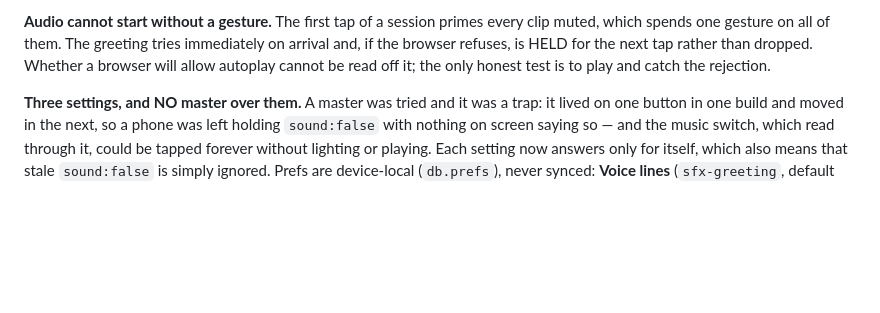
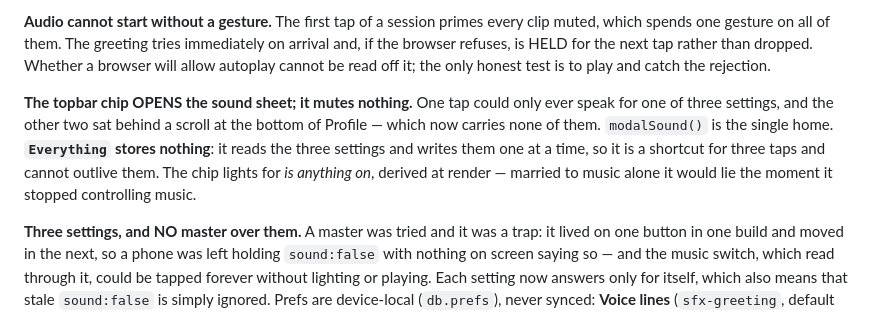
Before and after one commit to johnpatrickmendozacdu-pixel/workout, a Markdown page: docs/SESSION-HANDOFF.md, the part around the change. Rendered like a GitHub page; blank space fills up the shorter version.

Commit message:
Record where sound lives now
Co-Authored-By: Claude Opus 5 <noreply@anthropic.com>

```diff
--- a/docs/SESSION-HANDOFF.md
+++ b/docs/SESSION-HANDOFF.md
@@ -148,6 +148,14 @@ every clip muted, which spends one gesture on all of them. The greeting tries
 immediately on arrival and, if the browser refuses, is HELD for the next tap
 rather than dropped. Whether a browser will allow autoplay cannot be read off
 it; the only honest test is to play and catch the rejection.
+
+**The topbar chip OPENS the sound sheet; it mutes nothing.** One tap could
+only ever speak for one of three settings, and the other two sat behind a
+scroll at the bottom of Profile — which now carries none of them. `modalSound()`
+is the single home. **`Everything` stores nothing**: it reads the three settings
+and writes them one at a time, so it is a shortcut for three taps and cannot
+outlive them. The chip lights for *is anything on*, derived at render — married
+to music alone it would lie the moment it stopped controlling music.
 
 **Three settings, and NO master over them.** A master was tried and it was a
 trap: it lived on one button in one build and moved in the next, so a phone was
```
